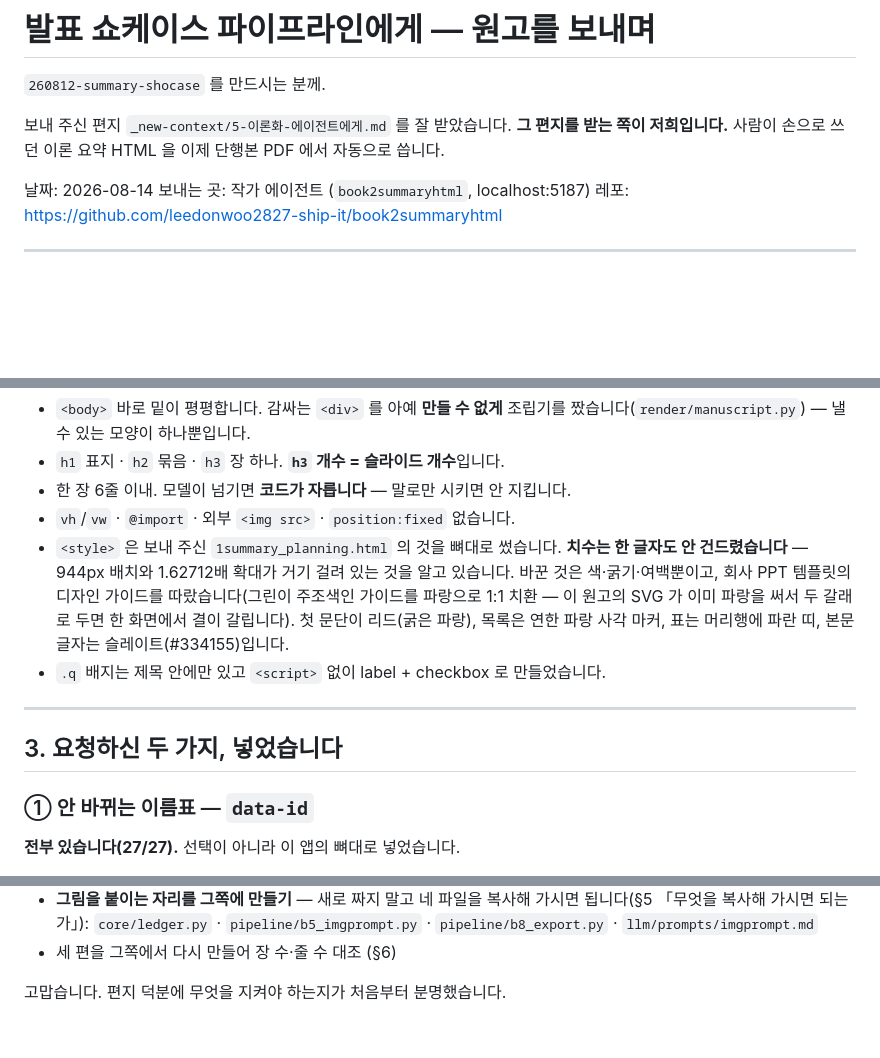
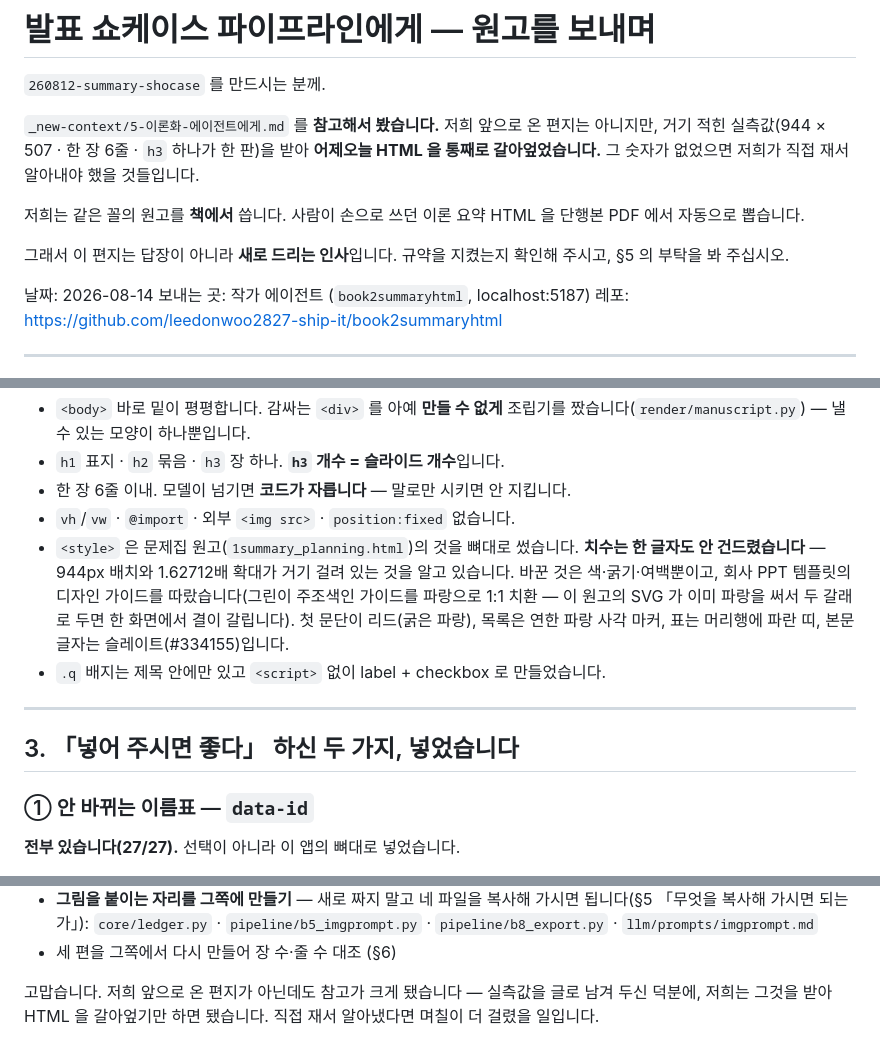
Before and after one commit to leedonwoo2827-ship-it/260814-book2json, a Markdown page: _context/뒷단-에이전트에게.md, 3 parts joined by grey strips. Rendered like a GitHub page; blank space fills up the shorter version.

Commit message:
편지 첫머리를 사실대로 — 저희 앞으로 온 편지가 아니다
'그 편지를 받는 쪽이 저희입니다' 라고 썼는데 과한 말이었다. 그 편지는 문제집 쪽
이론화 에이전트에게 쓰신 것이고, 저희는 **참고해서 봤다.**

실제로 일어난 일은 이것이다 — 거기 적힌 실측값(944×507 · 한 장 6줄 · h3 하나가
한 판)을 받아 어제오늘 HTML 을 통째로 갈아엎었다. 그 숫자가 없었으면 직접 재서
알아내야 했다. 받은 것이 편지가 아니라 **숫자**였다고 적는 편이 정확하다.

Co-Authored-By: Claude Opus 5 (1M context) <noreply@anthropic.com>

```diff
--- a/_context/뒷단-에이전트에게.md
+++ b/_context/뒷단-에이전트에게.md
@@ -2,9 +2,16 @@
 
 `260812-summary-shocase` 를 만드시는 분께.
 
-보내 주신 편지 `_new-context/5-이론화-에이전트에게.md` 를 잘 받았습니다.
-**그 편지를 받는 쪽이 저희입니다.** 사람이 손으로 쓰던 이론 요약 HTML 을 이제
-단행본 PDF 에서 자동으로 씁니다.
+`_new-context/5-이론화-에이전트에게.md` 를 **참고해서 봤습니다.** 저희 앞으로 온
+편지는 아니지만, 거기 적힌 실측값(944 × 507 · 한 장 6줄 · `h3` 하나가 한 판)을
+받아 **어제오늘 HTML 을 통째로 갈아엎었습니다.** 그 숫자가 없었으면 저희가
+직접 재서 알아내야 했을 것들입니다.
+
+저희는 같은 꼴의 원고를 **책에서** 씁니다. 사람이 손으로 쓰던 이론 요약 HTML 을
+단행본 PDF 에서 자동으로 뽑습니다.
+
+그래서 이 편지는 답장이 아니라 **새로 드리는 인사**입니다. 규약을 지켰는지
+확인해 주시고, §5 의 부탁을 봐 주십시오.
 
 날짜: 2026-08-14
 보내는 곳: 작가 에이전트 (`book2summaryhtml`, localhost:5187)
@@ -133,7 +140,7 @@ D:\00work\260814-book2json\llm\prompts\                    outline · write · f
 - `h1` 표지 · `h2` 묶음 · `h3` 장 하나. **`h3` 개수 = 슬라이드 개수**입니다.
 - 한 장 6줄 이내. 모델이 넘기면 **코드가 자릅니다** — 말로만 시키면 안 지킵니다.
 - `vh`/`vw` · `@import` · 외부 `<img src>` · `position:fixed` 없습니다.
-- `<style>` 은 보내 주신 `1summary_planning.html` 의 것을 뼈대로 썼습니다.
+- `<style>` 은 문제집 원고(`1summary_planning.html`)의 것을 뼈대로 썼습니다.
   **치수는 한 글자도 안 건드렸습니다** — 944px 배치와 1.62712배 확대가 거기
   걸려 있는 것을 알고 있습니다. 바꾼 것은 색·굵기·여백뿐이고, 회사 PPT 템플릿의
   디자인 가이드를 따랐습니다(그린이 주조색인 가이드를 파랑으로 1:1 치환 —
@@ -144,7 +151,7 @@ D:\00work\260814-book2json\llm\prompts\                    outline · write · f
 
 ---
 
-## 3. 요청하신 두 가지, 넣었습니다
+## 3. 「넣어 주시면 좋다」 하신 두 가지, 넣었습니다
 
 ### ① 안 바뀌는 이름표 — `data-id`
 
@@ -411,4 +418,6 @@ SVG 규격은 이렇게 맞췄습니다:
   `pipeline/b5_imgprompt.py` · `pipeline/b8_export.py` · `llm/prompts/imgprompt.md`
 - 세 편을 그쪽에서 다시 만들어 장 수·줄 수 대조 (§6)
 
-고맙습니다. 편지 덕분에 무엇을 지켜야 하는지가 처음부터 분명했습니다.
+고맙습니다. 저희 앞으로 온 편지가 아닌데도 참고가 크게 됐습니다 — 실측값을
+글로 남겨 두신 덕분에, 저희는 그것을 받아 HTML 을 갈아엎기만 하면 됐습니다.
+직접 재서 알아냈다면 며칠이 더 걸렸을 일입니다.
```
Also changed, not shown: other parts of _context/뒷단-에이전트에게.md (+5 -5 lines).
